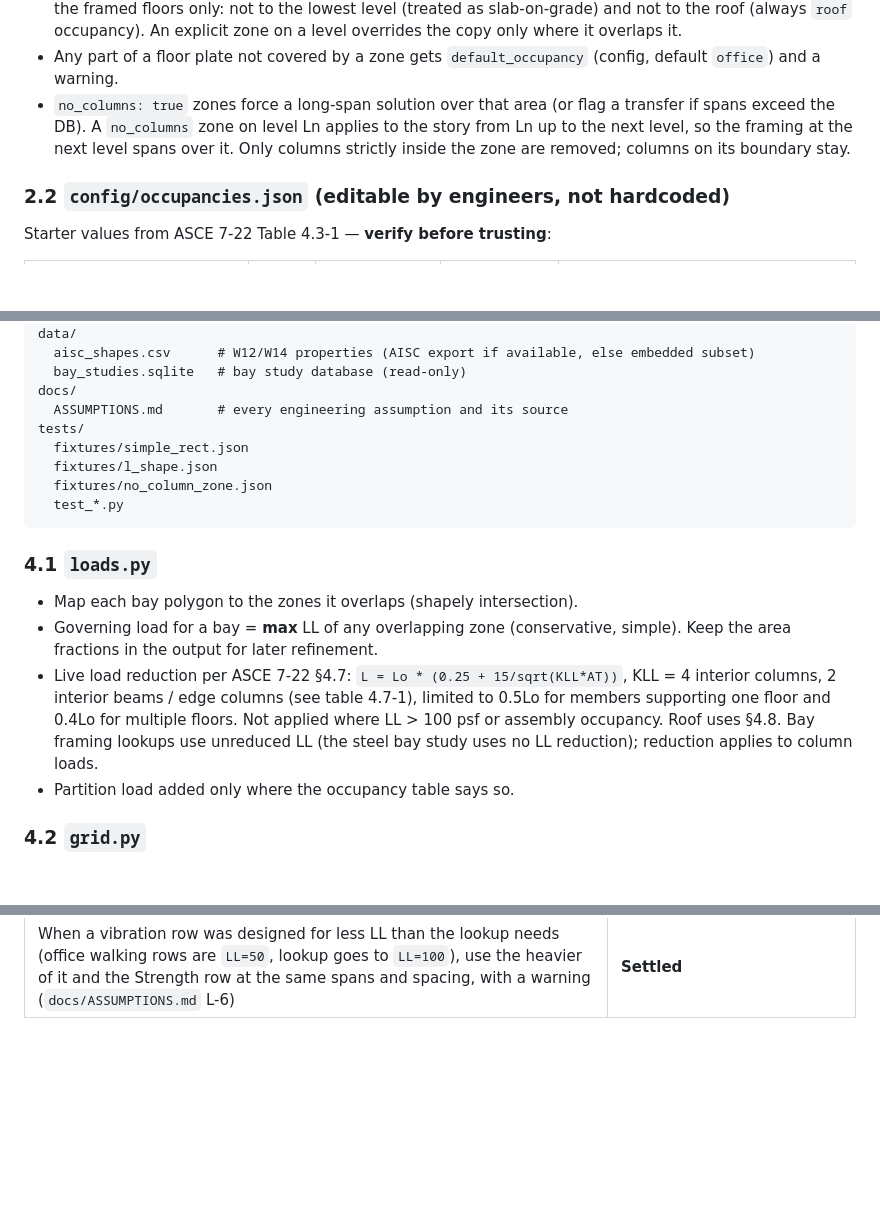
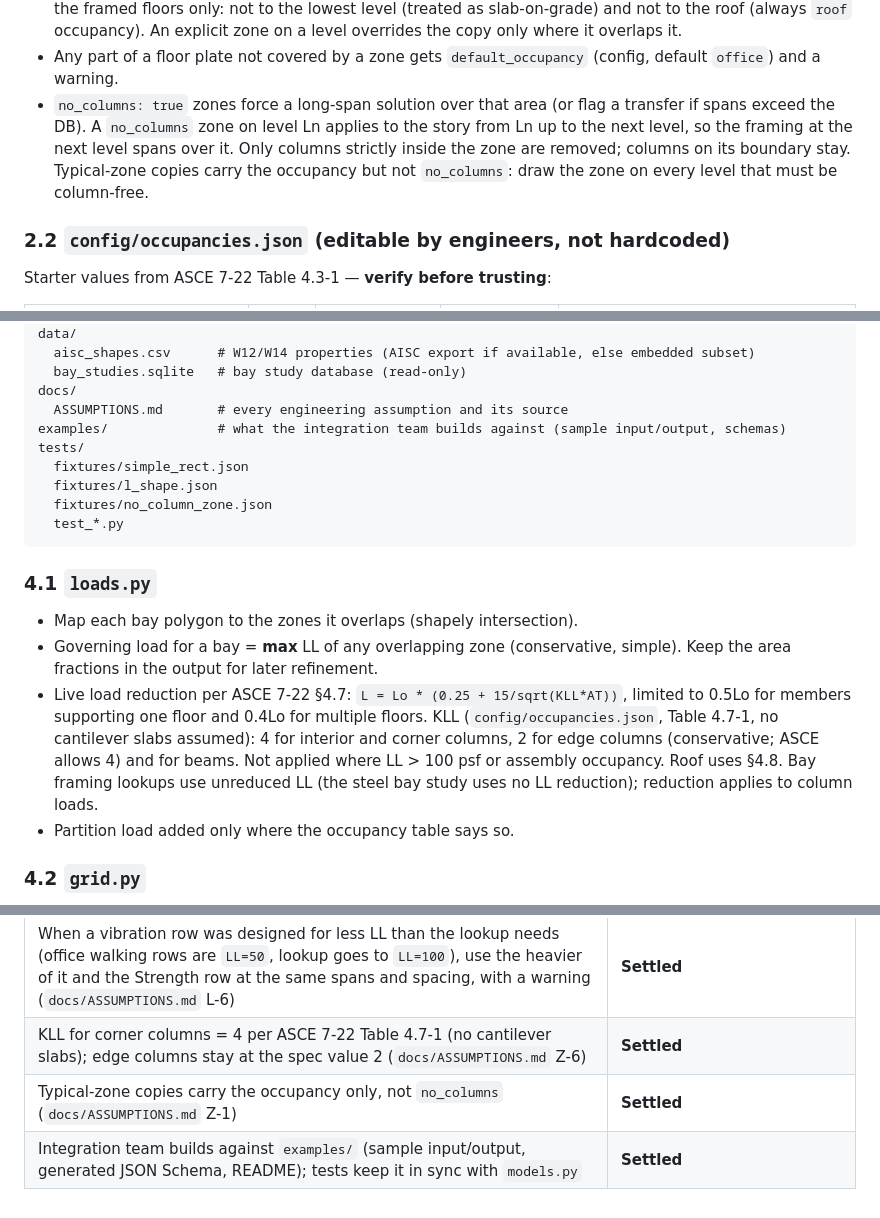
Before and after one commit to xmontoya-pe/2026-NCSEA-Hackathon-MM, a Markdown page: GRAVITY_OPTIMIZER_SPEC.md, 3 parts joined by grey strips. Rendered like a GitHub page; blank space fills up the shorter version.

Commit message:
Spec: corner column KLL, no_columns copy rule, integration examples
Co-Authored-By: Claude Opus 5.5 <noreply@anthropic.com>
Claude-Session: https://claude.ai/code/session_01EqAdXexdu9GF5yg4pzCkUo

```diff
--- a/GRAVITY_OPTIMIZER_SPEC.md
+++ b/GRAVITY_OPTIMIZER_SPEC.md
@@ -58,7 +58,7 @@ Notes:
 - `dimension_lines` are what the recognizer read off the sketch. The grid generator should **prefer** these lines but is allowed to subdivide or skip them.
 - Zones may be drawn on one level and copied up (`typical_zones_apply_to_all_levels`). The copy goes to the framed floors only: not to the lowest level (treated as slab-on-grade) and not to the roof (always `roof` occupancy). An explicit zone on a level overrides the copy only where it overlaps it.
 - Any part of a floor plate not covered by a zone gets `default_occupancy` (config, default `office`) and a warning.
-- `no_columns: true` zones force a long-span solution over that area (or flag a transfer if spans exceed the DB). A `no_columns` zone on level Ln applies to the story from Ln up to the next level, so the framing at the next level spans over it. Only columns strictly inside the zone are removed; columns on its boundary stay.
+- `no_columns: true` zones force a long-span solution over that area (or flag a transfer if spans exceed the DB). A `no_columns` zone on level Ln applies to the story from Ln up to the next level, so the framing at the next level spans over it. Only columns strictly inside the zone are removed; columns on its boundary stay. Typical-zone copies carry the occupancy but not `no_columns`: draw the zone on every level that must be column-free.
 
 ### 2.2 `config/occupancies.json` (editable by engineers, not hardcoded)
 
@@ -185,6 +187,7 @@ data/
   bay_studies.sqlite   # bay study database (read-only)
 docs/
   ASSUMPTIONS.md       # every engineering assumption and its source
+examples/              # what the integration team builds against (sample input/output, schemas)
 tests/
   fixtures/simple_rect.json
   fixtures/l_shape.json
@@ -195,7 +198,7 @@ tests/
 ### 4.1 `loads.py`
 - Map each bay polygon to the zones it overlaps (shapely intersection).
 - Governing load for a bay = **max** LL of any overlapping zone (conservative, simple). Keep the area fractions in the output for later refinement.
-- Live load reduction per ASCE 7-22 §4.7: `L = Lo * (0.25 + 15/sqrt(KLL*AT))`, KLL = 4 interior columns, 2 interior beams / edge columns (see table 4.7-1), limited to 0.5Lo for members supporting one floor and 0.4Lo for multiple floors. Not applied where LL > 100 psf or assembly occupancy. Roof uses §4.8. Bay framing lookups use unreduced LL (the steel bay study uses no LL reduction); reduction applies to column loads.
+- Live load reduction per ASCE 7-22 §4.7: `L = Lo * (0.25 + 15/sqrt(KLL*AT))`, limited to 0.5Lo for members supporting one floor and 0.4Lo for multiple floors. KLL (`config/occupancies.json`, Table 4.7-1, no cantilever slabs assumed): 4 for interior and corner columns, 2 for edge columns (conservative; ASCE allows 4) and for beams. Not applied where LL > 100 psf or assembly occupancy. Roof uses §4.8. Bay framing lookups use unreduced LL (the steel bay study uses no LL reduction); reduction applies to column loads.
 - Partition load added only where the occupancy table says so.
 
 ### 4.2 `grid.py`
@@ -314,3 +317,6 @@ Review each step's output before moving on — especially step 2 (DB units and l
 | Roof lookup load = max(Lr, flat roof snow) | **Settled** |
 | Concrete flat plates: DB `column_in` is the column size and is reported in the concrete output | **Settled** |
 | When a vibration row was designed for less LL than the lookup needs (office walking rows are `LL=50`, lookup goes to `LL=100`), use the heavier of it and the Strength row at the same spans and spacing, with a warning (`docs/ASSUMPTIONS.md` L-6) | **Settled** |
+| KLL for corner columns = 4 per ASCE 7-22 Table 4.7-1 (no cantilever slabs); edge columns stay at the spec value 2 (`docs/ASSUMPTIONS.md` Z-6) | **Settled** |
+| Typical-zone copies carry the occupancy only, not `no_columns` (`docs/ASSUMPTIONS.md` Z-1) | **Settled** |
+| Integration team builds against `examples/` (sample input/output, generated JSON Schema, README); tests keep it in sync with `models.py` | **Settled** |
```
Also changed, not shown: other parts of GRAVITY_OPTIMIZER_SPEC.md (+2 -0 lines).
